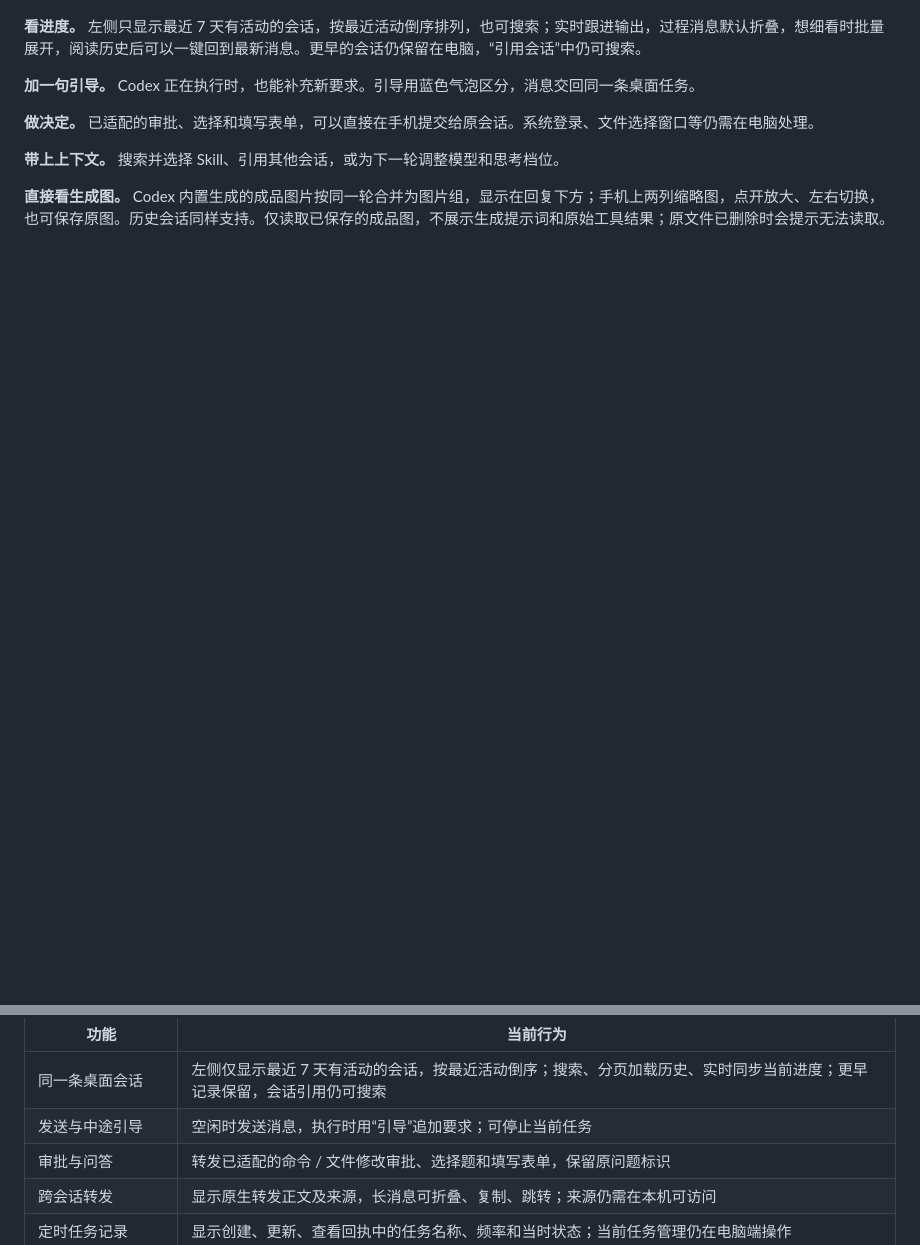
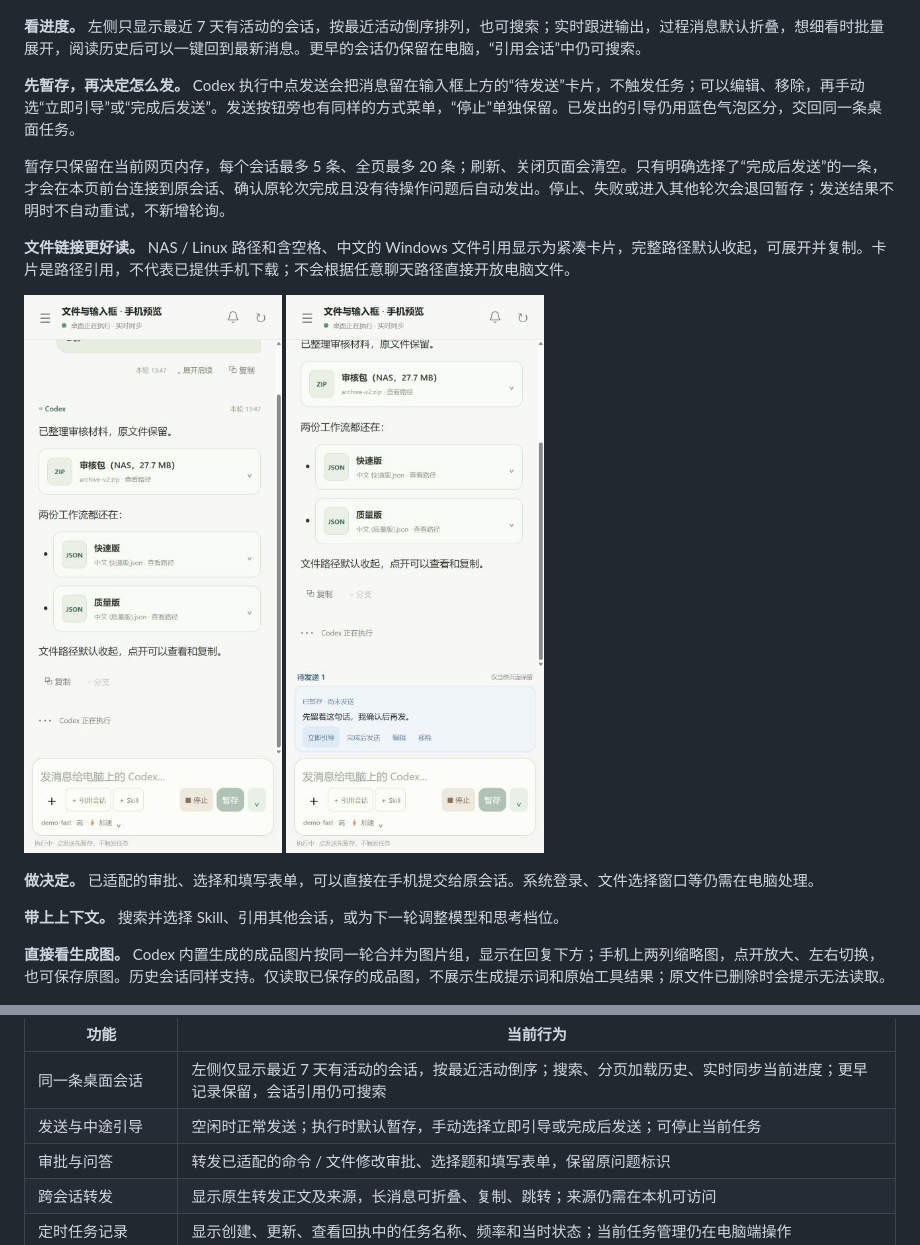
Before and after one commit to knownothing20/web-codexing, a Markdown page: README.md, 2 parts joined by grey strips. GitHub-like rendering; pictures changed too: docs/previews/file-links.png (added), docs/previews/pending-messages.png (added); folded sections open; blank space fills up the shorter version.

Commit message:
Compact file references and stage messages before steering

```diff
--- a/README.md
+++ b/README.md
@@ -18,7 +18,13 @@ A lightweight, self-hosted web companion for your computer's Codex desktop chats
 
 **看进度。** 左侧只显示最近 7 天有活动的会话，按最近活动倒序排列，也可搜索；实时跟进输出，过程消息默认折叠，想细看时批量展开，阅读历史后可以一键回到最新消息。更早的会话仍保留在电脑，“引用会话”中仍可搜索。
 
-**加一句引导。** Codex 正在执行时，也能补充新要求。引导用蓝色气泡区分，消息交回同一条桌面任务。
+**先暂存，再决定怎么发。** Codex 执行中点发送会把消息留在输入框上方的“待发送”卡片，不触发任务；可以编辑、移除，再手动选“立即引导”或“完成后发送”。发送按钮旁也有同样的方式菜单，“停止”单独保留。已发出的引导仍用蓝色气泡区分，交回同一条桌面任务。
+
+暂存只保留在当前网页内存，每个会话最多 5 条、全页最多 20 条；刷新、关闭页面会清空。只有明确选择了“完成后发送”的一条，才会在本页前台连接到原会话、确认原轮次完成且没有待操作问题后自动发出。停止、失败或进入其他轮次会退回暂存；发送结果不明时不自动重试，不新增轮询。
+
+**文件链接更好读。** NAS / Linux 路径和含空格、中文的 Windows 文件引用显示为紧凑卡片，完整路径默认收起，可展开并复制。卡片是路径引用，不代表已提供手机下载；不会根据任意聊天路径直接开放电脑文件。
+
+<p><img src="docs/previews/file-links.png" width="300" alt="合成手机预览：长文件链接改为默认收起路径的 ZIP 和 JSON 卡片"> <img src="docs/previews/pending-messages.png" width="300" alt="合成手机预览：消息先放入待发送卡片，可选择立即引导或完成后发送"></p>
 
 **做决定。** 已适配的审批、选择和填写表单，可以直接在手机提交给原会话。系统登录、文件选择窗口等仍需在电脑处理。
 
@@ -91,7 +97,7 @@ A lightweight, self-hosted web companion for your computer's Codex desktop chats
 | 功能 | 当前行为 |
 | --- | --- |
 | 同一条桌面会话 | 左侧仅显示最近 7 天有活动的会话，按最近活动倒序；搜索、分页加载历史、实时同步当前进度；更早记录保留，会话引用仍可搜索 |
-| 发送与中途引导 | 空闲时发送消息，执行时用“引导”追加要求；可停止当前任务 |
+| 发送与中途引导 | 空闲时正常发送；执行时默认暂存，手动选择立即引导或完成后发送；可停止当前任务 |
 | 审批与问答 | 转发已适配的命令 / 文件修改审批、选择题和填写表单，保留原问题标识 |
 | 跨会话转发 | 显示原生转发正文及来源，长消息可折叠、复制、跳转；来源仍需在本机可访问 |
 | 定时任务记录 | 显示创建、更新、查看回执中的任务名称、频率和当时状态；当前任务管理仍在电脑端操作 |
```
Also changed, not shown: 11 other files.
